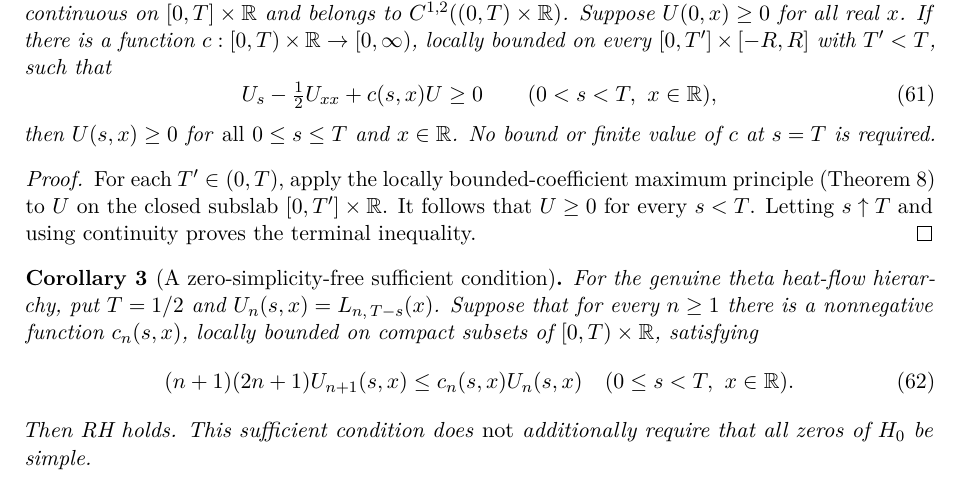
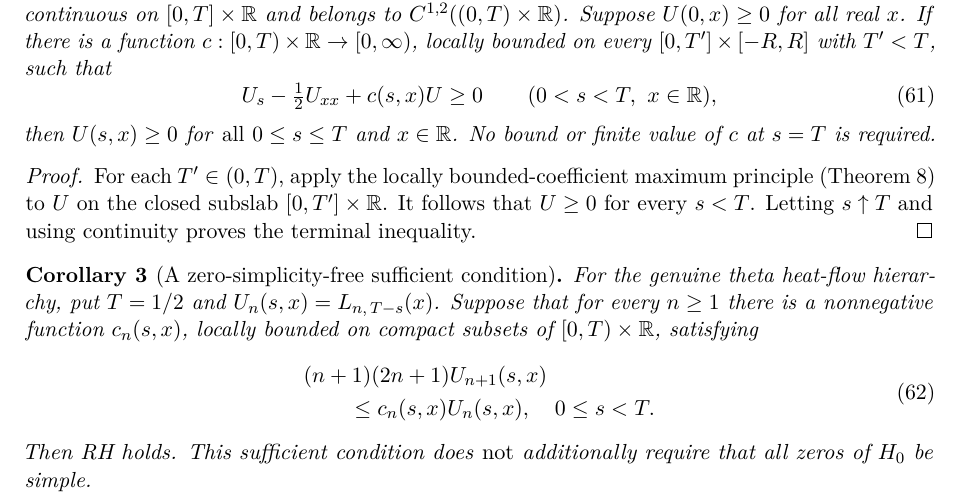
Before and after one commit to tonynewton79-web/RiemannHypothesis, a LaTeX paper (paper/main.tex, which reads paper/open_slab_spatial_attack.tex): part of page 27 of 61, cut so that both start at the same text. Compiled offline with pdfLaTeX.

Commit message:
Line-break open-slab all-order comparison for journal-style mathematical formatting

```diff
--- a/paper/open_slab_spatial_attack.tex
+++ b/paper/open_slab_spatial_attack.tex
@@ -47,9 +47,11 @@ a nonnegative function $c_n(s,x)$,
 locally bounded on compact subsets of
 $[0,T)\times\mathbb R$, satisfying
 \begin{equation}\label{eq:openslabrh}
-(n+1)(2n+1)U_{n+1}(s,x)
-\le c_n(s,x)U_n(s,x)
-\quad(0\le s<T,\ x\in\mathbb R).
+\begin{aligned}
+&(n+1)(2n+1)U_{n+1}(s,x)\\
+&\qquad\le c_n(s,x)U_n(s,x),
+\quad 0\le s<T.
+\end{aligned}
 \end{equation}
 Then RH holds. This sufficient condition does
 \emph{not} additionally require that all
```
